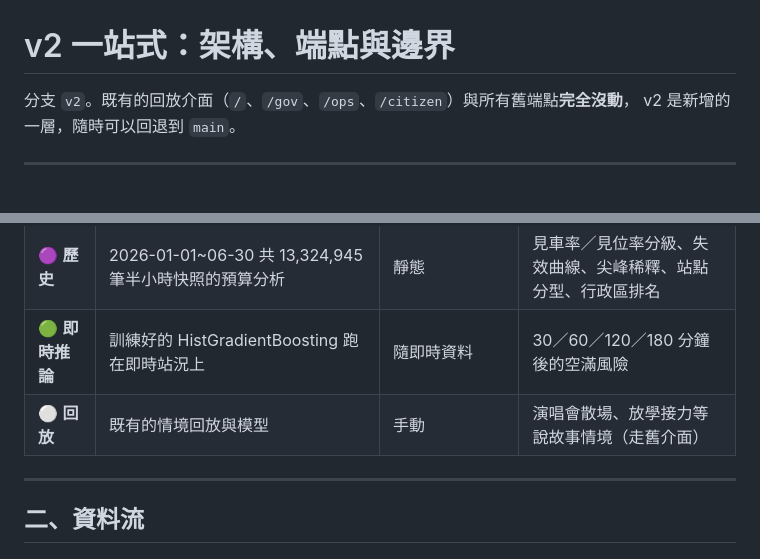
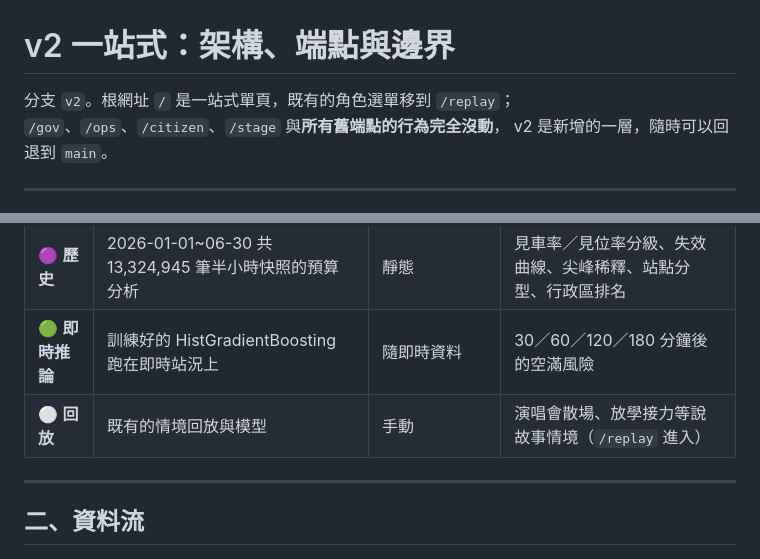
Before and after one commit to FayeChen001/ntpc-youbike-smart-dispatch, a Markdown page: docs/V2.md, 2 parts joined by grey strips. GitHub-like rendering.

Commit message:
V2.md 修正根網址的描述（/ 已是一站式，回放在 /replay）
Co-Authored-By: Claude Opus 5 <noreply@anthropic.com>

```diff
--- a/docs/V2.md
+++ b/docs/V2.md
@@ -1,6 +1,7 @@
 # v2 一站式：架構、端點與邊界
 
-分支 `v2`。既有的回放介面（`/`、`/gov`、`/ops`、`/citizen`）與所有舊端點**完全沒動**，
+分支 `v2`。根網址 `/` 是一站式單頁，既有的角色選單移到 `/replay`；
+`/gov`、`/ops`、`/citizen`、`/stage` 與**所有舊端點的行為完全沒動**，
 v2 是新增的一層，隨時可以回退到 `main`。
 
 ---
@@ -14,7 +15,7 @@ v2 是新增的一層，隨時可以回退到 `main`。
 | 🟢 **即時** | 新北市政府資料開放平臺 YouBike2.0 官方 API | 官方每 5 分鐘，我們每 2 分鐘取一次 | 全市站況、容量落差、調度候選、行程規劃、加碼任務 |
 | 🟣 **歷史** | 2026-01-01~06-30 共 13,324,945 筆半小時快照的預算分析 | 靜態 | 見車率／見位率分級、失效曲線、尖峰稀釋、站點分型、行政區排名 |
 | 🟢 **即時推論** | 訓練好的 HistGradientBoosting 跑在即時站況上 | 隨即時資料 | 30／60／120／180 分鐘後的空滿風險 |
-| ⚪ **回放** | 既有的情境回放與模型 | 手動 | 演唱會散場、放學接力等說故事情境（走舊介面） |
+| ⚪ **回放** | 既有的情境回放與模型 | 手動 | 演唱會散場、放學接力等說故事情境（`/replay` 進入） |
 
 ---
 
```
